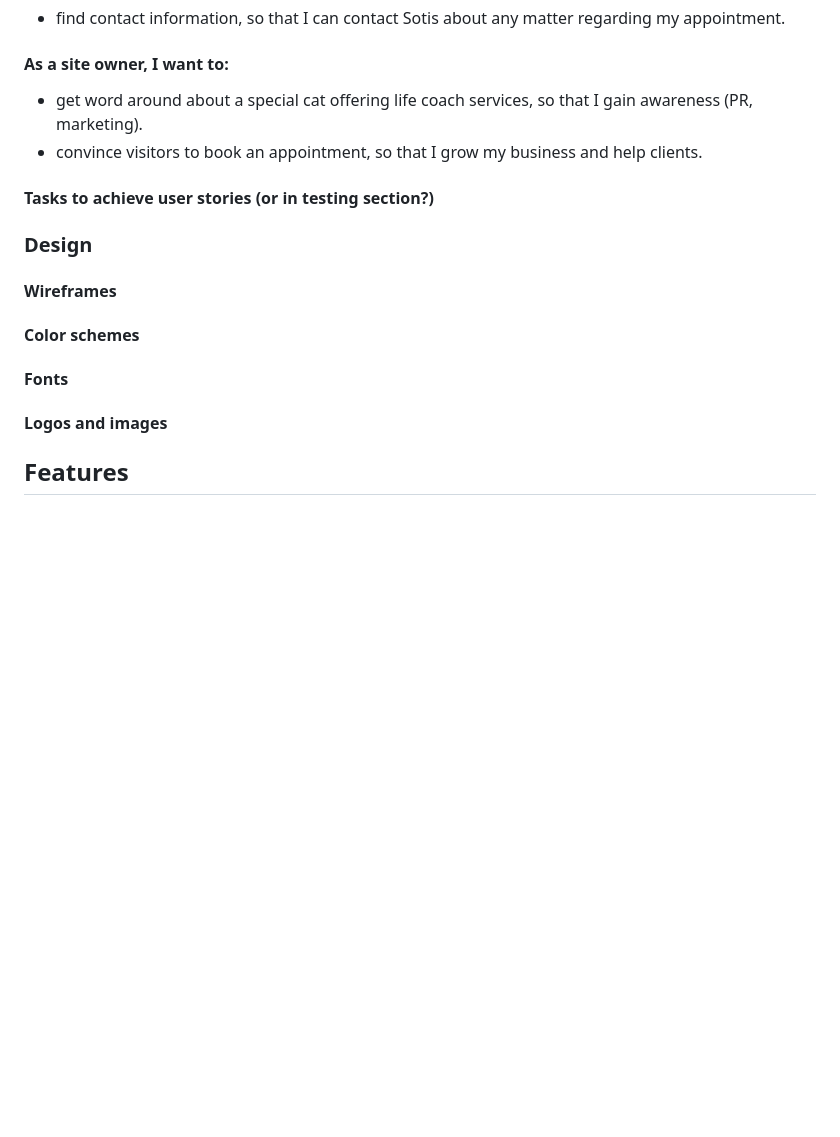
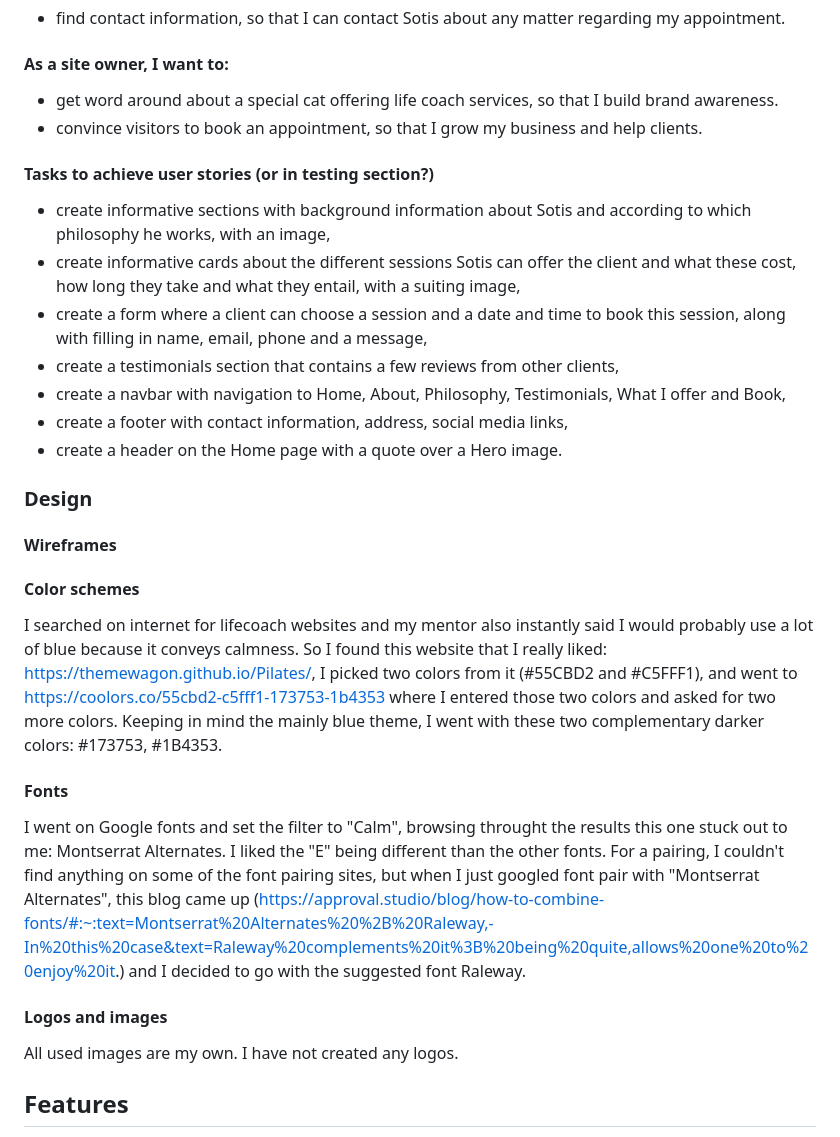
Before and after one commit to LizzyonGit/sotis-lifecoach, a Markdown page: README.md, the part around the change. GitHub-like rendering; blank space fills up the shorter version.

Commit message:
Docs: add Tasks, Color, Font, Images content

```diff
--- a/README.md
+++ b/README.md
@@ -24,17 +24,29 @@ Sotis is a lifecoach, and this is his website. The website targets people intere
 #### As a confirmed client, I want to:
 - find contact information, so that I can contact Sotis about any matter regarding my appointment.
 #### As a site owner, I want to:
-- get word around about a special cat offering life coach services, so that I gain awareness (PR, marketing).
+- get word around about a special cat offering life coach services, so that I build brand awareness.
 - convince visitors to book an appointment, so that I grow my business and help clients.
 
 #### Tasks to achieve user stories (or in testing section?)
+- create informative sections with background information about Sotis and according to which philosophy he works, with an image,
+- create informative cards about the different sessions Sotis can offer the client and what these cost,  how long they take and what they entail, with a suiting image,
+- create a form where a client can choose a session and a date and time to book this session, along with filling in name, email, phone and a message,
+- create a testimonials section that contains a few reviews from other clients,
+- create a navbar with navigation to Home, About, Philosophy, Testimonials, What I offer and Book,
+- create a footer with contact information, address, social media links,
+- create a header on the Home page with a quote over a Hero image.
 
 ### Design
 #### Wireframes
 
 #### Color schemes
+I searched on internet for lifecoach websites and my mentor also instantly said I would probably use a lot of blue because it conveys calmness. So I found this website that I really liked: https://themewagon.github.io/Pilates/, I picked two colors from it (#55CBD2 and #C5FFF1), and went to https://coolors.co/55cbd2-c5fff1-173753-1b4353 where I entered those two colors and asked for two more colors. Keeping in mind the mainly blue theme, I went with these two complementary darker colors: #173753, #1B4353.
+
 #### Fonts
+I went on Google fonts and set the filter to "Calm", browsing throught the results this one stuck out to me: Montserrat Alternates. I liked the "E" being different than the other fonts. For a pairing, I couldn't find anything on some of the font pairing sites, but when I just googled font pair with "Montserrat Alternates", this blog came up (https://approval.studio/blog/how-to-combine-fonts/#:~:text=Montserrat%20Alternates%20%2B%20Raleway,-In%20this%20case&text=Raleway%20complements%20it%3B%20being%20quite,allows%20one%20to%20enjoy%20it.) and I decided to go with the suggested font Raleway.
+
 #### Logos and images
+All used images are my own. I have not created any logos.
 
 ## Features
 
```
